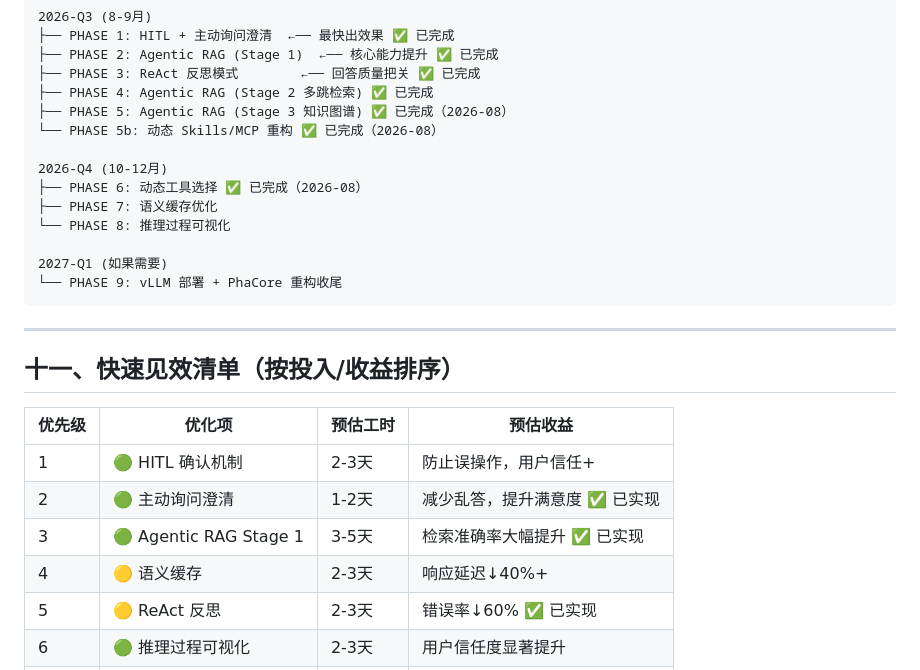
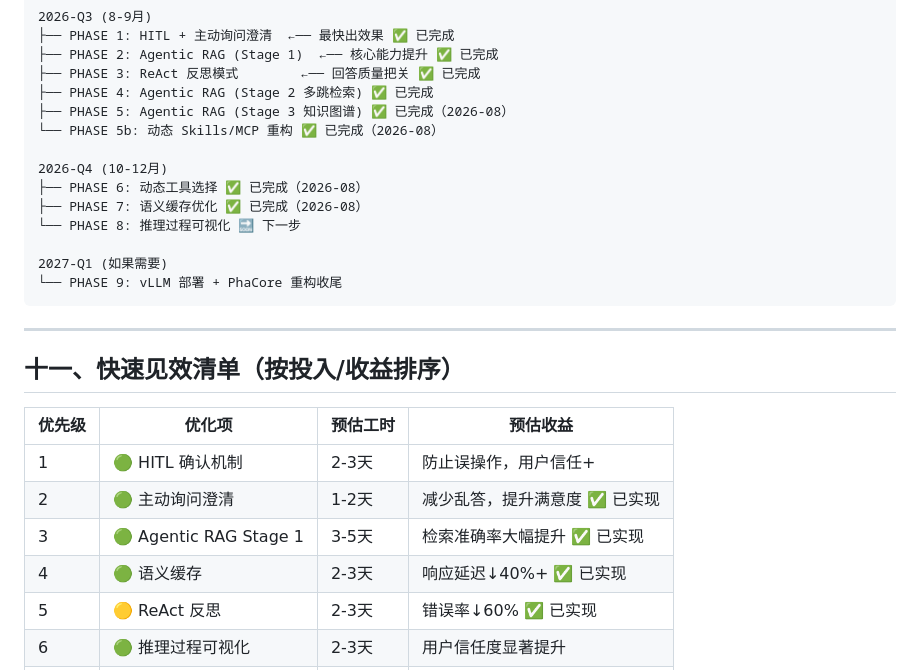
Before and after one commit to 13139531101/Multi-Intelligence-Medical-Companion, a Markdown page: docs/Chinese/AGENT_OPTIMIZATION_PLAN_2026.md, the part around the change. Drawn GitHub-style.

```diff
--- a/docs/Chinese/AGENT_OPTIMIZATION_PLAN_2026.md
+++ b/docs/Chinese/AGENT_OPTIMIZATION_PLAN_2026.md
@@ -281,8 +281,8 @@ def clarify_node(state):
 
 2026-Q4 (10-12月)
 ├── PHASE 6: 动态工具选择 ✅ 已完成（2026-08）
-├── PHASE 7: 语义缓存优化
-└── PHASE 8: 推理过程可视化
+├── PHASE 7: 语义缓存优化 ✅ 已完成（2026-08）
+└── PHASE 8: 推理过程可视化 🔜 下一步
 
 2027-Q1 (如果需要)
 └── PHASE 9: vLLM 部署 + PhaCore 重构收尾
@@ -297,7 +297,7 @@ def clarify_node(state):
 | 1 | 🟢 HITL 确认机制 | 2-3天 | 防止误操作，用户信任+ |
 | 2 | 🟢 主动询问澄清 | 1-2天 | 减少乱答，提升满意度 ✅ 已实现 |
 | 3 | 🟢 Agentic RAG Stage 1 | 3-5天 | 检索准确率大幅提升 ✅ 已实现 |
-| 4 | 🟡 语义缓存 | 2-3天 | 响应延迟↓40%+ |
+| 4 | 🟢 语义缓存 | 2-3天 | 响应延迟↓40%+ ✅ 已实现 |
 | 5 | 🟡 ReAct 反思 | 2-3天 | 错误率↓60% ✅ 已实现 |
 | 6 | 🟢 推理过程可视化 | 2-3天 | 用户信任度显著提升 |
 | 7 | 🟢 动态工具选择 | 2-3天 | Token 消耗↓30-50% ✅ 已实现 |
```
Also changed, not shown: README.md (+2 -2 lines).
